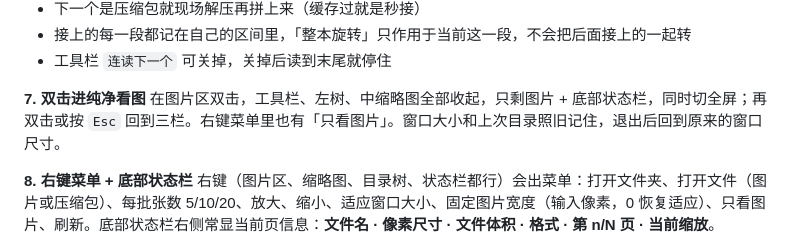
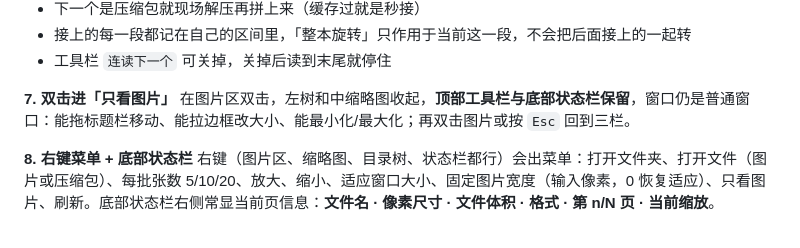
Before and after one commit to hellworldj/comic-viewer, a Markdown page: README.md, the part around the change. Rendered like a GitHub page.

```diff
--- a/README.md
+++ b/README.md
@@ -46,8 +46,8 @@
 - 接上的每一段都记在自己的区间里，「整本旋转」只作用于当前这一段，不会把后面接上的一起转
 - 工具栏 `连读下一个` 可关掉，关掉后读到末尾就停住
 
-**7. 双击进纯净看图**
-在图片区双击，工具栏、左树、中缩略图全部收起，只剩图片 + 底部状态栏，同时切全屏；再双击或按 `Esc` 回到三栏。右键菜单里也有「只看图片」。窗口大小和上次目录照旧记住，退出后回到原来的窗口尺寸。
+**7. 双击进「只看图片」**
+在图片区双击，左树和中缩略图收起，**顶部工具栏与底部状态栏保留**，窗口仍是普通窗口：能拖标题栏移动、能拉边框改大小、能最小化/最大化；再双击图片或按 `Esc` 回到三栏。
 
 **8. 右键菜单 + 底部状态栏**
 右键（图片区、缩略图、目录树、状态栏都行）会出菜单：打开文件夹、打开文件（图片或压缩包）、每批张数 5/10/20、放大、缩小、适应窗口大小、固定图片宽度（输入像素，0 恢复适应）、只看图片、刷新。底部状态栏右侧常显当前页信息：**文件名 · 像素尺寸 · 文件体积 · 格式 · 第 n/N 页 · 当前缩放**。
```
Also changed, not shown: 使用说明.md (+3 -3 lines), docs/view-mode.png, 2 other files.
